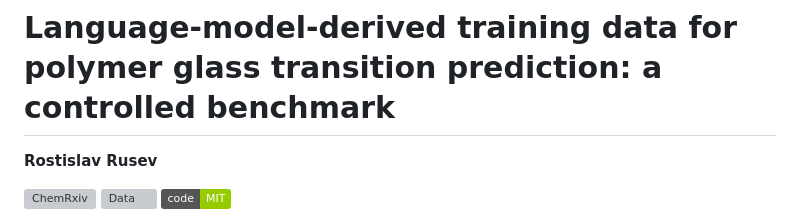
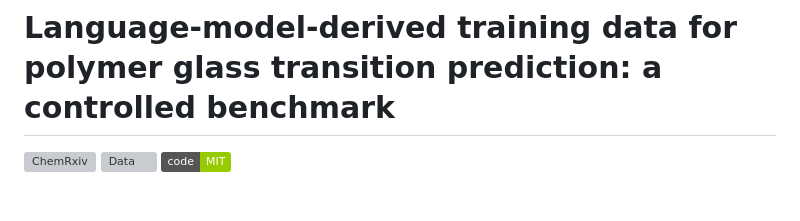
Before and after one commit to Awguhst/llm-tg-distillation, a Markdown page: README.md, the part around one of its changes. Drawn GitHub-style; badges without logos; blank space fills up the shorter version; grey boxes are pictures that could not be loaded.

Commit message:
Update README to remove author and preprint details
Removed author name and preprint mention from README.

```diff
--- a/README.md
+++ b/README.md
@@ -1,6 +1,4 @@
 # Language-model-derived training data for polymer glass transition prediction: a controlled benchmark
-
-**Rostislav Rusev**
 
 [![ChemRxiv](https://img.shields.io/badge/ChemRxiv-10.26434%2Fchemrxiv.15009353-b31b1b.svg)](https://chemrxiv.org/doi/full/10.26434/chemrxiv.15009353/v2)
 [![Data](https://img.shields.io/badge/real%20Tg%20data-10.5281%2Fzenodo.15789599-blue.svg)](https://doi.org/10.5281/zenodo.15789599)
```
Also changed, not shown: other parts of README.md (+0 -2 lines).
